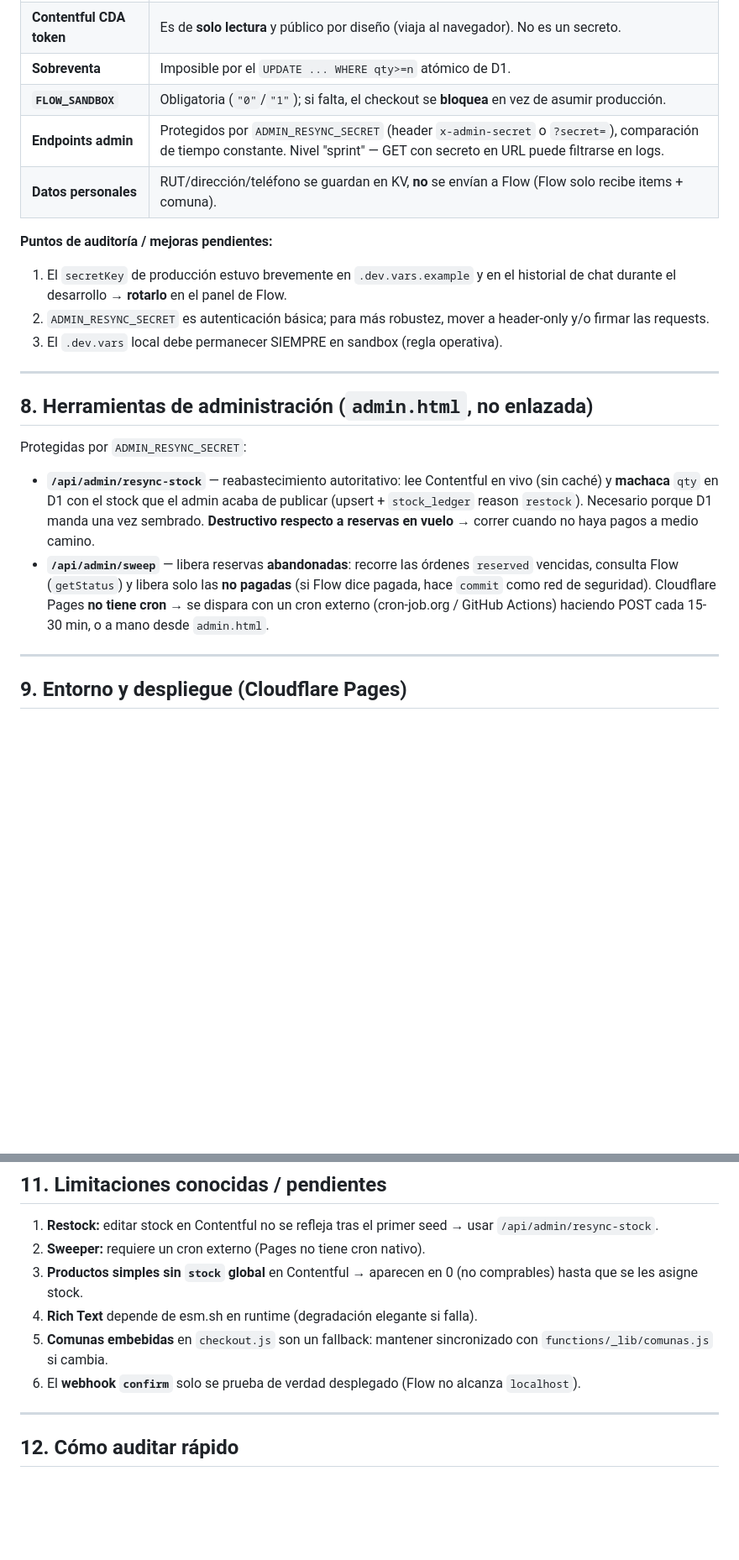
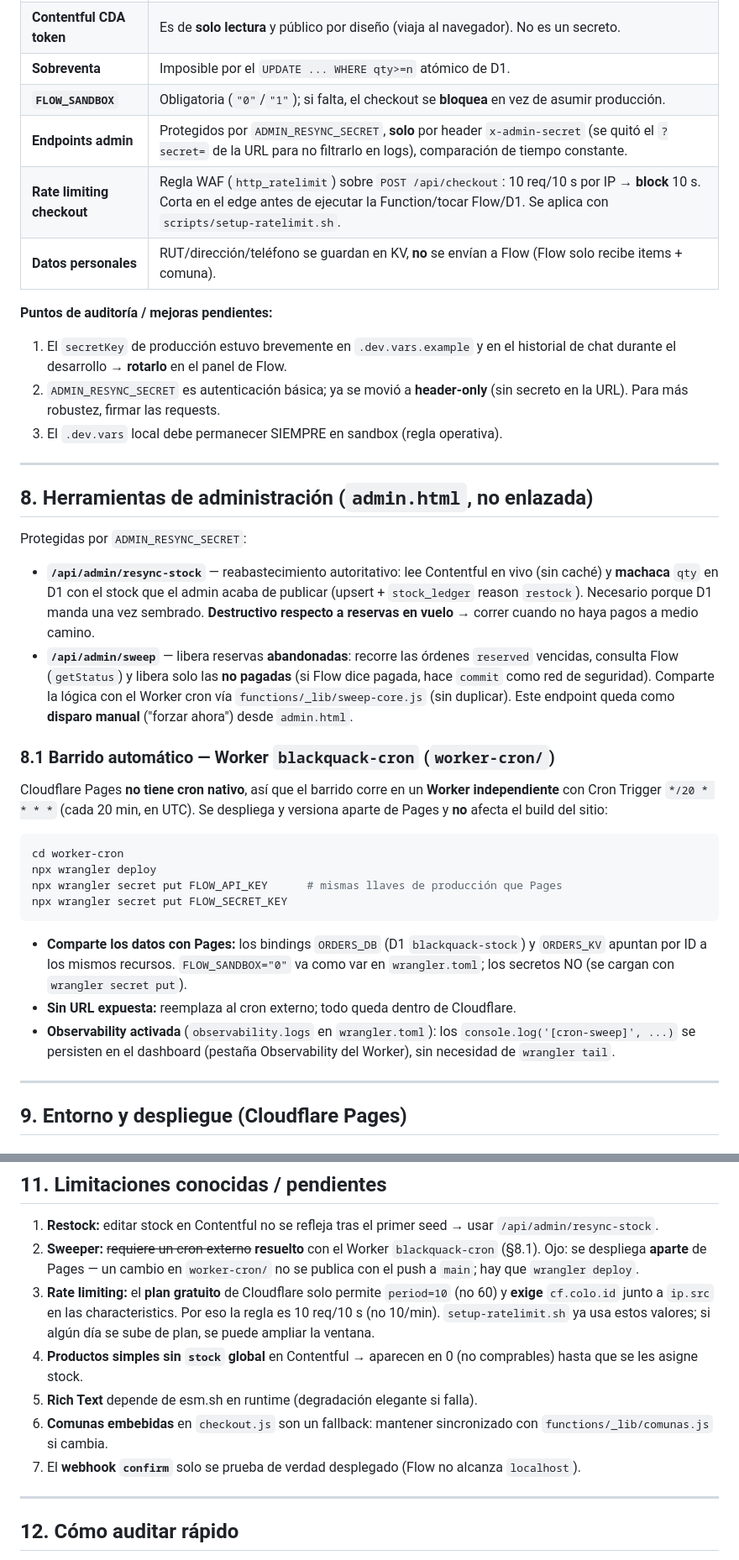
Before and after one commit to pauloski/black-cuack-studio, a Markdown page: ARCHITECTURE.md, 2 parts joined by grey strips. Shown at 84% size. GitHub-like rendering; blank space fills up the shorter version.

Commit message:
docs: actualizar ARCHITECTURE.md con Worker cron, rate limiting y estado prod
- §3: Worker blackquack-cron y regla WAF en el diagrama
- §4: worker-cron/, scripts/setup-ratelimit.sh, _lib/sweep-core.js
- §7: fila de rate limiting; endpoints admin ahora header-only
- §8.1: barrido automático (deploy, secrets, bindings, observability)
- §11: sweeper resuelto; nota sobre límites del plan gratuito

Co-Authored-By: Claude Opus 4.8 <noreply@anthropic.com>

````diff
--- a/ARCHITECTURE.md
+++ b/ARCHITECTURE.md
@@ -300,14 +317,15 @@ reserved --(rechazo/anulación/abandono)--> released
 | **Contentful CDA token** | Es de **solo lectura** y público por diseño (viaja al navegador). No es un secreto. |
 | **Sobreventa** | Imposible por el `UPDATE ... WHERE qty>=n` atómico de D1. |
 | **`FLOW_SANDBOX`** | Obligatoria (`"0"`/`"1"`); si falta, el checkout se **bloquea** en vez de asumir producción. |
-| **Endpoints admin** | Protegidos por `ADMIN_RESYNC_SECRET` (header `x-admin-secret` o `?secret=`), comparación de tiempo constante. Nivel "sprint" — GET con secreto en URL puede filtrarse en logs. |
+| **Endpoints admin** | Protegidos por `ADMIN_RESYNC_SECRET`, **solo** por header `x-admin-secret` (se quitó el `?secret=` de la URL para no filtrarlo en logs), comparación de tiempo constante. |
+| **Rate limiting checkout** | Regla WAF (`http_ratelimit`) sobre `POST /api/checkout`: 10 req/10 s por IP → **block** 10 s. Corta en el edge antes de ejecutar la Function/tocar Flow/D1. Se aplica con `scripts/setup-ratelimit.sh`. |
 | **Datos personales** | RUT/dirección/teléfono se guardan en KV, **no** se envían a Flow (Flow solo recibe items + comuna). |
 
 **Puntos de auditoría / mejoras pendientes:**
 1. El `secretKey` de producción estuvo brevemente en `.dev.vars.example` y en el
    historial de chat durante el desarrollo → **rotarlo** en el panel de Flow.
-2. `ADMIN_RESYNC_SECRET` es autenticación básica; para más robustez, mover a
-   header-only y/o firmar las requests.
+2. `ADMIN_RESYNC_SECRET` es autenticación básica; ya se movió a **header-only**
+   (sin secreto en la URL). Para más robustez, firmar las requests.
 3. El `.dev.vars` local debe permanecer SIEMPRE en sandbox (regla operativa).
 
 ---
@@ -323,9 +341,30 @@ Protegidas por `ADMIN_RESYNC_SECRET`:
   cuando no haya pagos a medio camino.
 - **`/api/admin/sweep`** — libera reservas **abandonadas**: recorre las órdenes
   `reserved` vencidas, consulta Flow (`getStatus`) y libera solo las **no
-  pagadas** (si Flow dice pagada, hace `commit` como red de seguridad). Cloudflare
-  Pages **no tiene cron** → se dispara con un cron externo (cron-job.org / GitHub
-  Actions) haciendo POST cada 15-30 min, o a mano desde `admin.html`.
+  pagadas** (si Flow dice pagada, hace `commit` como red de seguridad). Comparte
+  la lógica con el Worker cron vía `functions/_lib/sweep-core.js` (sin duplicar).
+  Este endpoint queda como **disparo manual** ("forzar ahora") desde `admin.html`.
+
+### 8.1 Barrido automático — Worker `blackquack-cron` (`worker-cron/`)
+
+Cloudflare Pages **no tiene cron nativo**, así que el barrido corre en un **Worker
+independiente** con Cron Trigger `*/20 * * * *` (cada 20 min, en UTC). Se
+despliega y versiona aparte de Pages y **no** afecta el build del sitio:
+
+```bash
+cd worker-cron
+npx wrangler deploy
+npx wrangler secret put FLOW_API_KEY      # mismas llaves de producción que Pages
+npx wrangler secret put FLOW_SECRET_KEY
+```
+
+- **Comparte los datos con Pages:** los bindings `ORDERS_DB` (D1 `blackquack-stock`)
+  y `ORDERS_KV` apuntan por ID a los mismos recursos. `FLOW_SANDBOX="0"` va como
+  var en `wrangler.toml`; los secretos NO (se cargan con `wrangler secret put`).
+- **Sin URL expuesta:** reemplaza al cron externo; todo queda dentro de Cloudflare.
+- **Observability activada** (`observability.logs` en `wrangler.toml`): los
+  `console.log('[cron-sweep]', ...)` se persisten en el dashboard (pestaña
+  Observability del Worker), sin necesidad de `wrangler tail`.
 
 ---
 
@@ -385,13 +424,19 @@ el formulario usa un **fallback embebido de comunas** en `checkout.js` cuando
 
 1. **Restock:** editar stock en Contentful no se refleja tras el primer seed →
    usar `/api/admin/resync-stock`.
-2. **Sweeper:** requiere un cron externo (Pages no tiene cron nativo).
-3. **Productos simples sin `stock` global** en Contentful → aparecen en 0
+2. **Sweeper:** ~~requiere un cron externo~~ **resuelto** con el Worker
+   `blackquack-cron` (§8.1). Ojo: se despliega **aparte** de Pages — un cambio en
+   `worker-cron/` no se publica con el push a `main`; hay que `wrangler deploy`.
+3. **Rate limiting:** el **plan gratuito** de Cloudflare solo permite `period=10`
+   (no 60) y **exige** `cf.colo.id` junto a `ip.src` en las characteristics. Por
+   eso la regla es 10 req/10 s (no 10/min). `setup-ratelimit.sh` ya usa estos
+   valores; si algún día se sube de plan, se puede ampliar la ventana.
+4. **Productos simples sin `stock` global** en Contentful → aparecen en 0
    (no comprables) hasta que se les asigne stock.
-4. **Rich Text** depende de esm.sh en runtime (degradación elegante si falla).
-5. **Comunas embebidas** en `checkout.js` son un fallback: mantener sincronizado
+5. **Rich Text** depende de esm.sh en runtime (degradación elegante si falla).
+6. **Comunas embebidas** en `checkout.js` son un fallback: mantener sincronizado
    con `functions/_lib/comunas.js` si cambia.
-6. El **webhook `confirm`** solo se prueba de verdad desplegado (Flow no alcanza
+7. El **webhook `confirm`** solo se prueba de verdad desplegado (Flow no alcanza
    `localhost`).
 
 ---
````
Also changed, not shown: other parts of ARCHITECTURE.md (+21 -4 lines).
